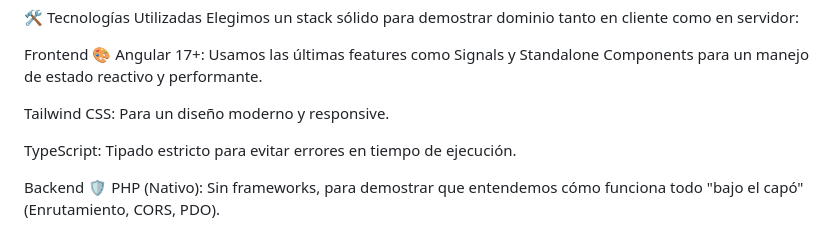
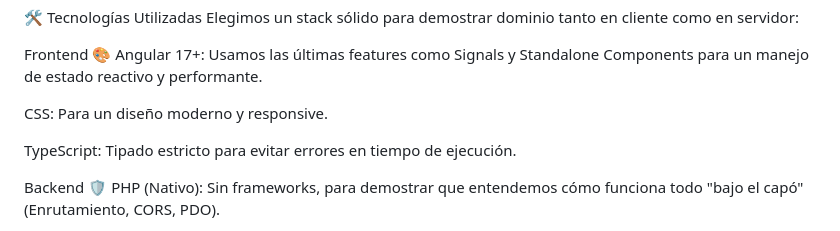
Before and after one commit to Wolpi066/Breath, a Markdown page: README.md, the part around the change. GitHub-like rendering.

Commit message:
segundo arreglo de readme

```diff
--- a/README.md
+++ b/README.md
@@ -11,7 +11,7 @@ Elegimos un stack sólido para demostrar dominio tanto en cliente como en servid
 Frontend 🎨
 Angular 17+: Usamos las últimas features como Signals y Standalone Components para un manejo de estado reactivo y performante.
 
-Tailwind CSS: Para un diseño moderno y responsive.
+CSS: Para un diseño moderno y responsive.
 
 TypeScript: Tipado estricto para evitar errores en tiempo de ejecución.
 
```
